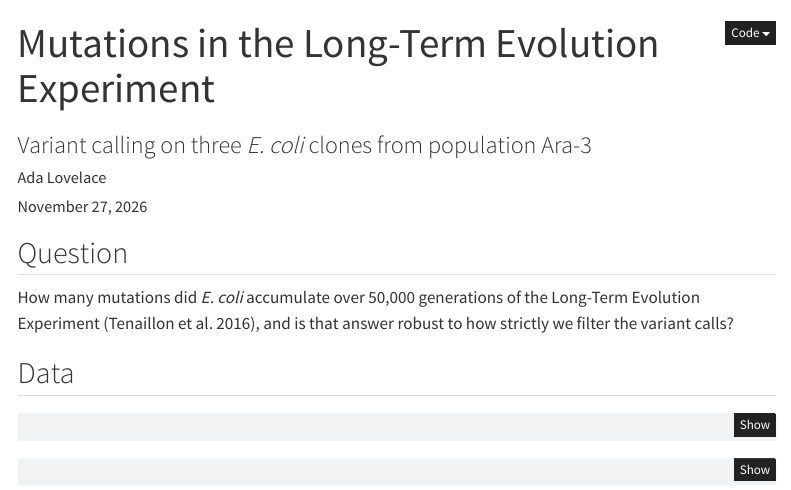
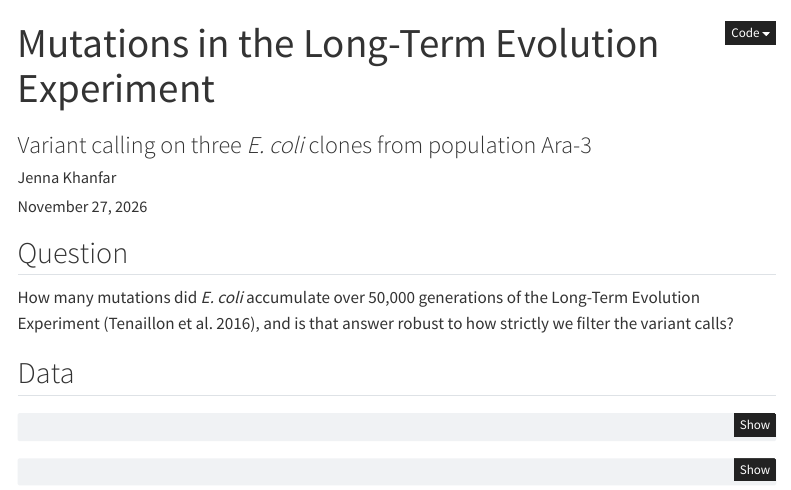
Before and after one commit to jennakhanfar/ltee-project, a Quarto document (reports/ltee-report.qmd): the page in a window 1100 px wide, from its top. Rendered offline with R 4.5, knitr and Pandoc in place of Quarto, with nearby package versions; some code elsewhere in the file could not run offline; menus at the side of the page are left out.

Commit message:
Correct hardware figures in README; set report author
Co-Authored-By: Claude Sonnet 5.5 <noreply@anthropic.com>

```diff
--- a/reports/ltee-report.qmd
+++ b/reports/ltee-report.qmd
@@ -1,7 +1,7 @@
 ---
 title: "Mutations in the Long-Term Evolution Experiment"
 subtitle: "Variant calling on three *E. coli* clones from population Ara-3"
-author: "Ada Lovelace"
+author: "Jenna Khanfar"
 date: today
 format:
   html:
```
Also changed, not shown: README.md.
